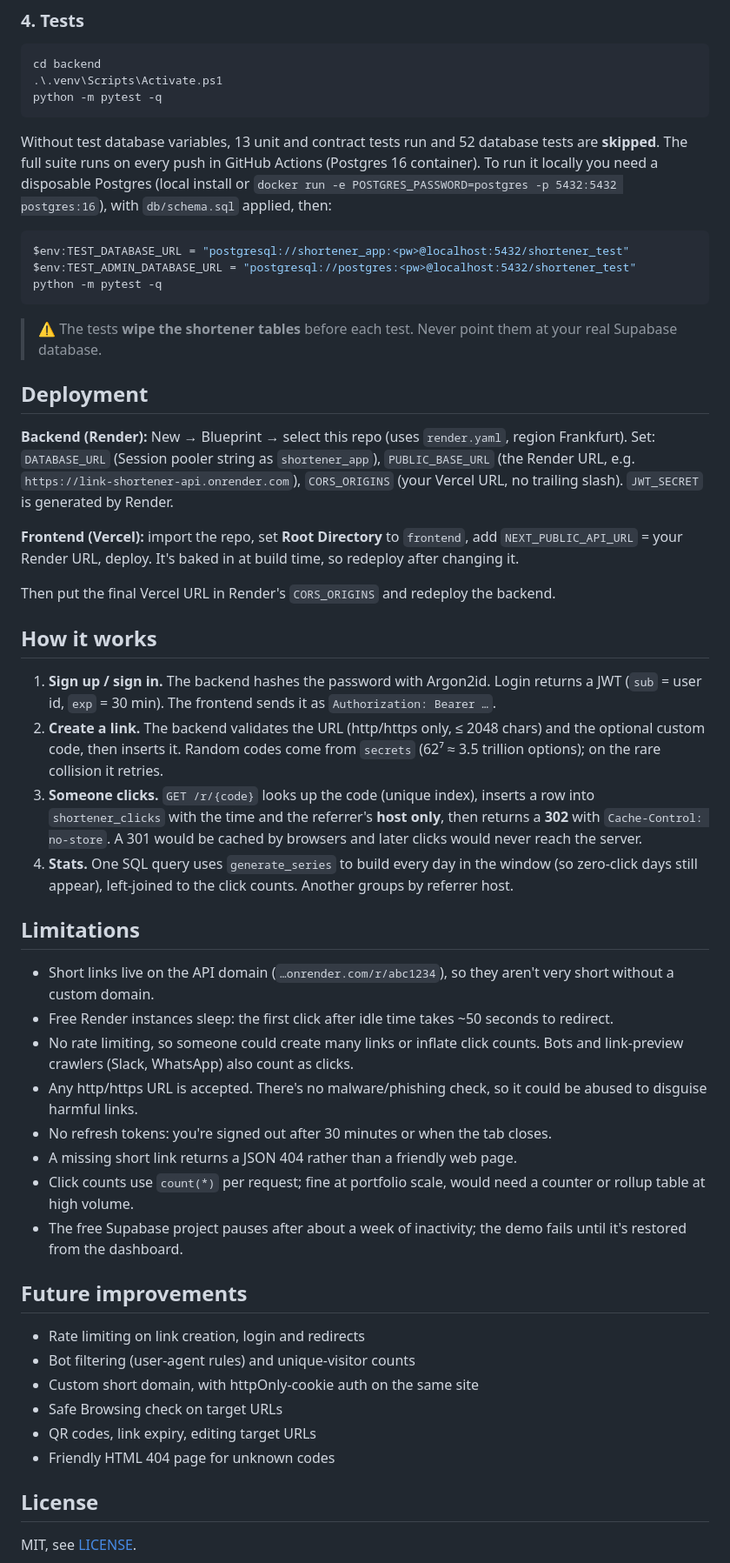
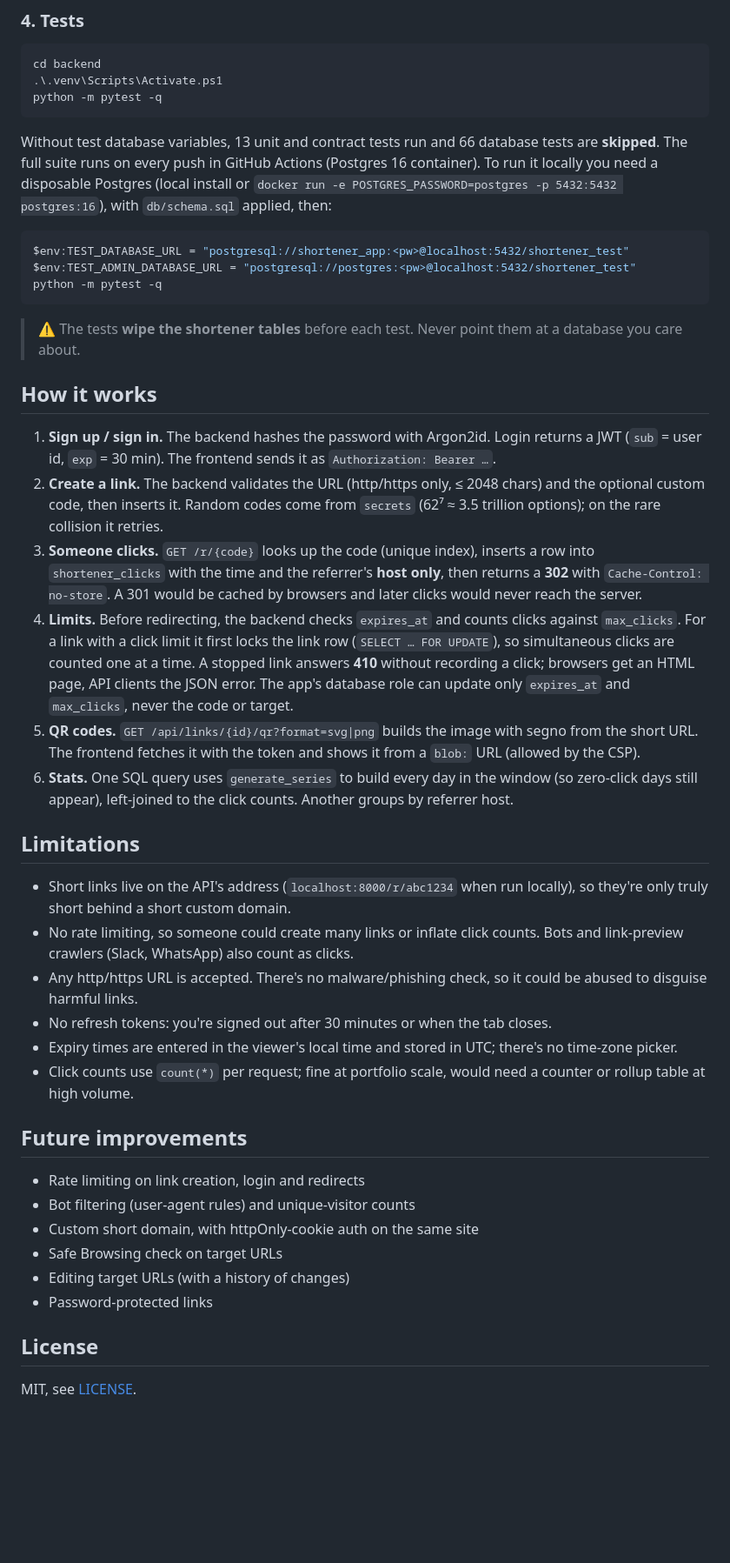
Before and after one commit to quantamsage/snaplink, a Markdown page: README.md, the part around one of its changes. Shown at 87% size. GitHub-like rendering; blank space fills up the shorter version.

````diff
--- a/README.md
+++ b/README.md
@@ -153,7 +155,7 @@ cd backend
 python -m pytest -q
 ```
 
-Without test database variables, 13 unit and contract tests run and 52 database tests are **skipped**. The full suite runs on every push in GitHub Actions (Postgres 16 container). To run it locally you need a disposable Postgres (local install or `docker run -e POSTGRES_PASSWORD=postgres -p 5432:5432 postgres:16`), with `db/schema.sql` applied, then:
+Without test database variables, 13 unit and contract tests run and 66 database tests are **skipped**. The full suite runs on every push in GitHub Actions (Postgres 16 container). To run it locally you need a disposable Postgres (local install or `docker run -e POSTGRES_PASSWORD=postgres -p 5432:5432 postgres:16`), with `db/schema.sql` applied, then:
 
 ```powershell
 $env:TEST_DATABASE_URL = "postgresql://shortener_app:<pw>@localhost:5432/shortener_test"
@@ -161,34 +163,25 @@ $env:TEST_ADMIN_DATABASE_URL = "postgresql://postgres:<pw>@localhost:5432/shorte
 python -m pytest -q
 ```
 
-> ⚠️ The tests **wipe the shortener tables** before each test. Never point them at your real Supabase database.
-
-## Deployment
-
-**Backend (Render):** New → Blueprint → select this repo (uses `render.yaml`, region Frankfurt). Set:
-`DATABASE_URL` (Session pooler string as `shortener_app`), `PUBLIC_BASE_URL` (the Render URL, e.g. `https://link-shortener-api.onrender.com`), `CORS_ORIGINS` (your Vercel URL, no trailing slash). `JWT_SECRET` is generated by Render.
-
-**Frontend (Vercel):** import the repo, set **Root Directory** to `frontend`, add `NEXT_PUBLIC_API_URL` = your Render URL, deploy. It's baked in at build time, so redeploy after changing it.
-
-Then put the final Vercel URL in Render's `CORS_ORIGINS` and redeploy the backend.
+> ⚠️ The tests **wipe the shortener tables** before each test. Never point them at a database you care about.
 
 ## How it works
 
 1. **Sign up / sign in.** The backend hashes the password with Argon2id. Login returns a JWT (`sub` = user id, `exp` = 30 min). The frontend sends it as `Authorization: Bearer …`.
 2. **Create a link.** The backend validates the URL (http/https only, ≤ 2048 chars) and the optional custom code, then inserts it. Random codes come from `secrets` (62⁷ ≈ 3.5 trillion options); on the rare collision it retries.
 3. **Someone clicks.** `GET /r/{code}` looks up the code (unique index), inserts a row into `shortener_clicks` with the time and the referrer's **host only**, then returns a **302** with `Cache-Control: no-store`. A 301 would be cached by browsers and later clicks would never reach the server.
-4. **Stats.** One SQL query uses `generate_series` to build every day in the window (so zero-click days still appear), left-joined to the click counts. Another groups by referrer host.
+4. **Limits.** Before redirecting, the backend checks `expires_at` and counts clicks against `max_clicks`. For a link with a click limit it first locks the link row (`SELECT … FOR UPDATE`), so simultaneous clicks are counted one at a time. A stopped link answers **410** without recording a click; browsers get an HTML page, API clients the JSON error. The app's database role can update only `expires_at` and `max_clicks`, never the code or target.
+5. **QR codes.** `GET /api/links/{id}/qr?format=svg|png` builds the image with segno from the short URL. The frontend fetches it with the token and shows it from a `blob:` URL (allowed by the CSP).
+6. **Stats.** One SQL query uses `generate_series` to build every day in the window (so zero-click days still appear), left-joined to the click counts. Another groups by referrer host.
 
 ## Limitations
 
-- Short links live on the API domain (`…onrender.com/r/abc1234`), so they aren't very short without a custom domain.
-- Free Render instances sleep: the first click after idle time takes ~50 seconds to redirect.
+- Short links live on the API's address (`localhost:8000/r/abc1234` when run locally), so they're only truly short behind a short custom domain.
 - No rate limiting, so someone could create many links or inflate click counts. Bots and link-preview crawlers (Slack, WhatsApp) also count as clicks.
 - Any http/https URL is accepted. There's no malware/phishing check, so it could be abused to disguise harmful links.
 - No refresh tokens: you're signed out after 30 minutes or when the tab closes.
-- A missing short link returns a JSON 404 rather than a friendly web page.
+- Expiry times are entered in the viewer's local time and stored in UTC; there's no time-zone picker.
 - Click counts use `count(*)` per request; fine at portfolio scale, would need a counter or rollup table at high volume.
-- The free Supabase project pauses after about a week of inactivity; the demo fails until it's restored from the dashboard.
 
 ## Future improvements
 
@@ -196,8 +189,8 @@ Then put the final Vercel URL in Render's `CORS_ORIGINS` and redeploy the backen
 - Bot filtering (user-agent rules) and unique-visitor counts
 - Custom short domain, with httpOnly-cookie auth on the same site
 - Safe Browsing check on target URLs
-- QR codes, link expiry, editing target URLs
-- Friendly HTML 404 page for unknown codes
+- Editing target URLs (with a history of changes)
+- Password-protected links
 
 ## License
 
````
Also changed, not shown: other parts of README.md (+27 -25 lines), docs/screenshots/dashboard.png, docs/screenshots/mobile.png, docs/screenshots/register.png, docs/screenshots/stats.png.
